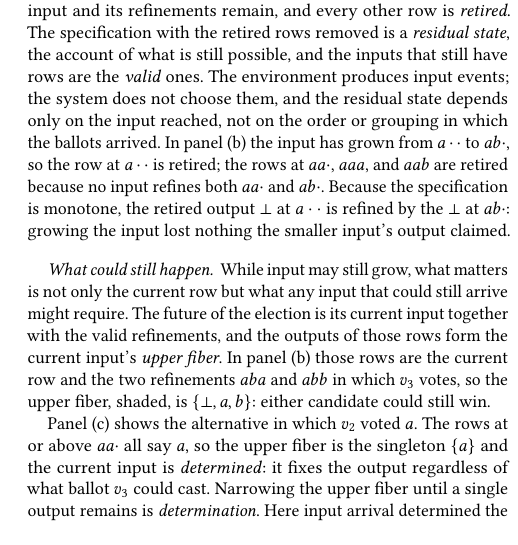
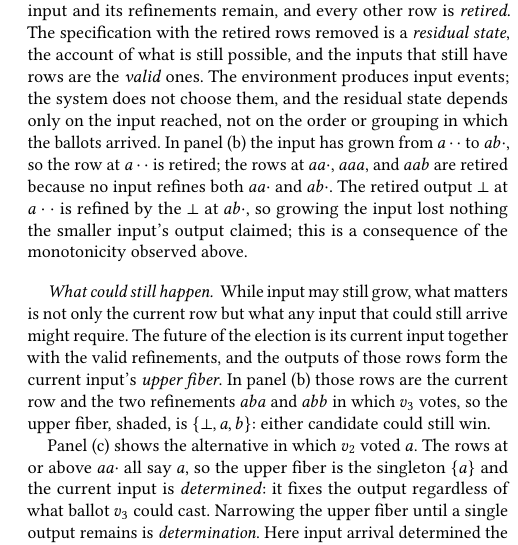
Before and after one commit to jhellerstein/coord-criterion, a LaTeX document (main.tex): part of one column of page 3 of 18, cut so that both start at the same text, the shorter picture padded with empty space. Compiled offline with pdfLaTeX.

Commit message:
Election story: observe the example first, then attribute to monotonicity

```diff
--- a/main.tex
+++ b/main.tex
@@ -375,9 +375,10 @@ the residual state depends only on the input reached, not on the order or
 grouping in which the ballots arrived.  In panel (b) the input has grown
 from $a\cdot\cdot$ to $ab\cdot$, so the row at $a\cdot\cdot$ is retired; the
 rows at $aa\cdot$, $aaa$, and $aab$ are retired because no input refines both
-$aa\cdot$ and $ab\cdot$.  Because the specification is monotone, the retired
-output $\bot$ at $a\cdot\cdot$ is refined by the $\bot$ at $ab\cdot$: growing
-the input lost nothing the smaller input's output claimed.
+$aa\cdot$ and $ab\cdot$.  The retired output $\bot$ at $a\cdot\cdot$ is
+refined by the $\bot$ at $ab\cdot$, so growing the input lost nothing the
+smaller input's output claimed; this is a consequence of the monotonicity
+observed above.
 
 \paragraph{What could still happen.}
 While input may still grow, what matters is not only the current row but what
```
